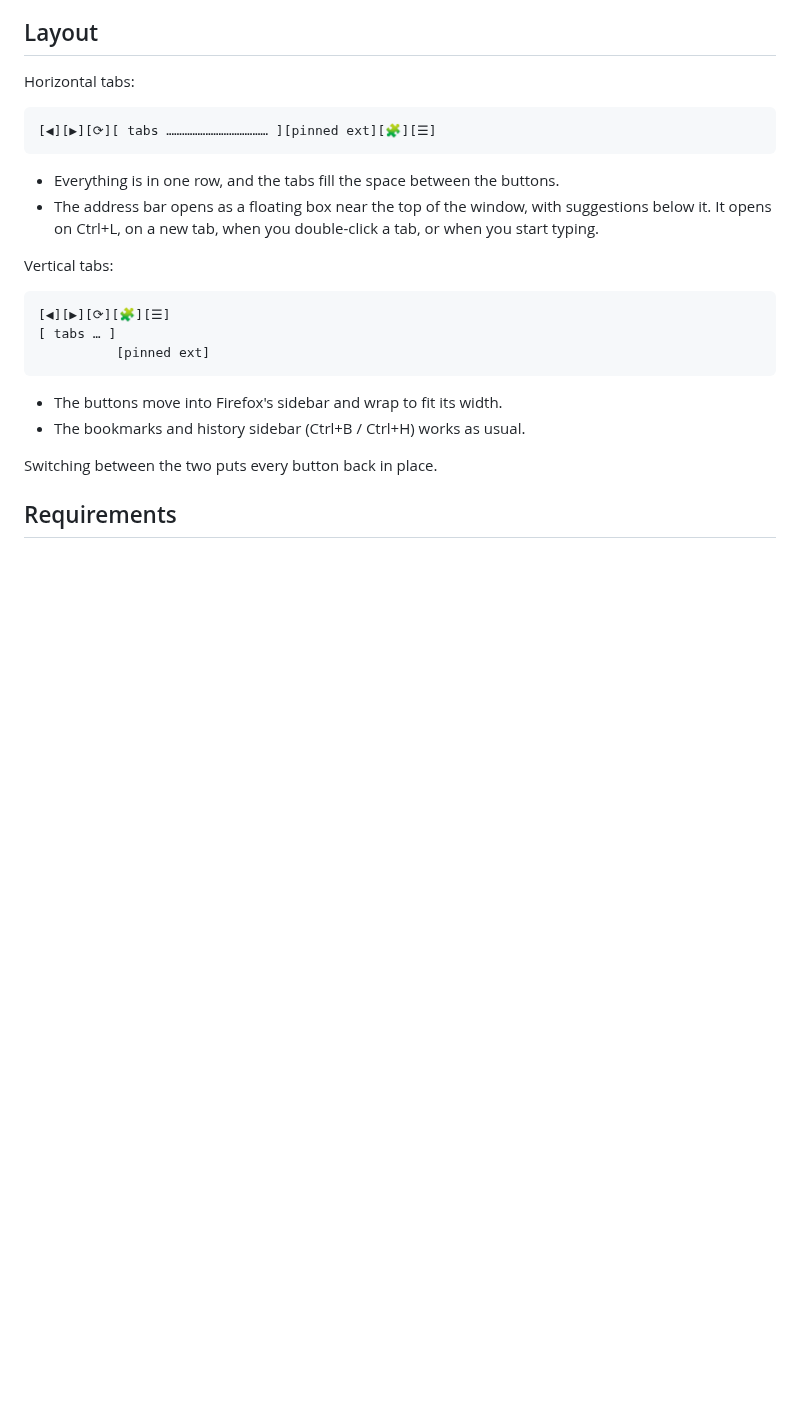
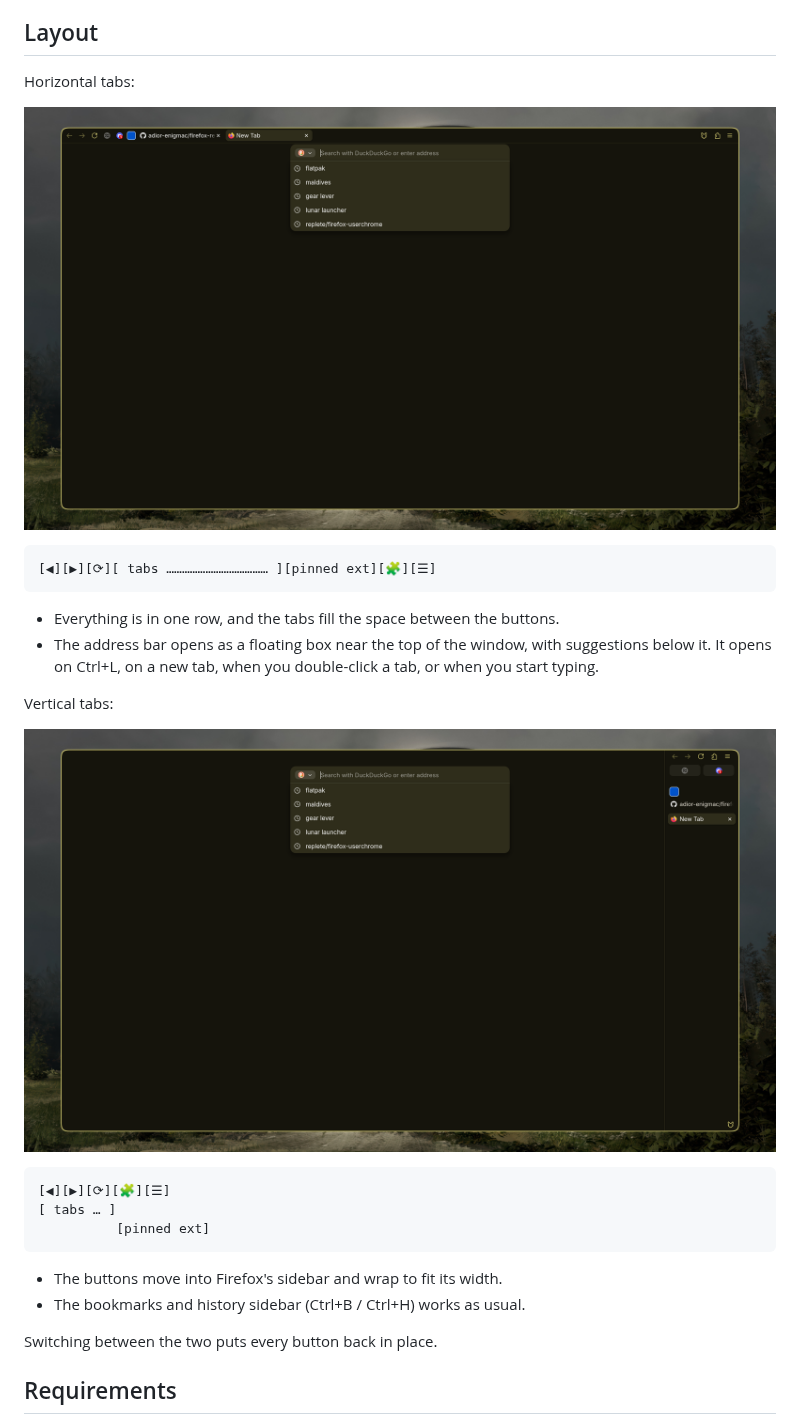
Before and after one commit to adior-enigmac/firefox-revamp, a Markdown page: README.md, the part around the change. Drawn GitHub-style; pictures changed too: docs/horizontal.png (added), docs/vertical.png (added); blank space fills up the shorter version.

Commit message:
README: add screenshots of both layouts

````diff
--- a/README.md
+++ b/README.md
@@ -5,6 +5,8 @@ A minimal Firefox UI made with `userChrome.css` and one script. It builds on sto
 ## Layout
 
 Horizontal tabs:
+
+![Horizontal tabs, address bar open](docs/horizontal.png)
 
 ```
 [◀][▶][⟳][ tabs ………………………………… ][pinned ext][🧩][☰]
@@ -14,6 +16,8 @@ Horizontal tabs:
 - The address bar opens as a floating box near the top of the window, with suggestions below it. It opens on Ctrl+L, on a new tab, when you double-click a tab, or when you start typing.
 
 Vertical tabs:
+
+![Vertical tabs, address bar open](docs/vertical.png)
 
 ```
 [◀][▶][⟳][🧩][☰]
````
